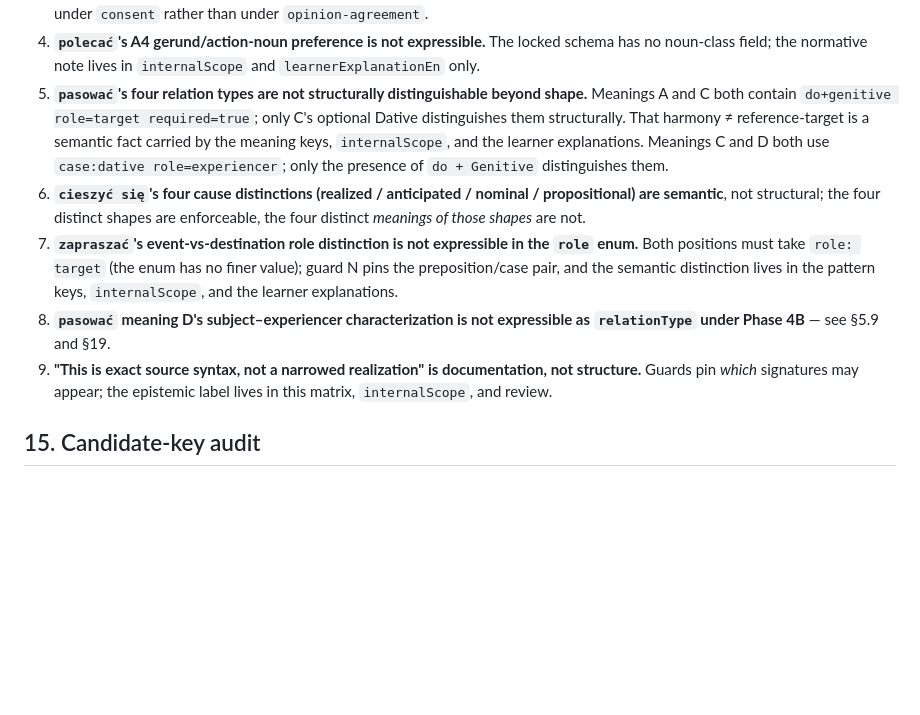
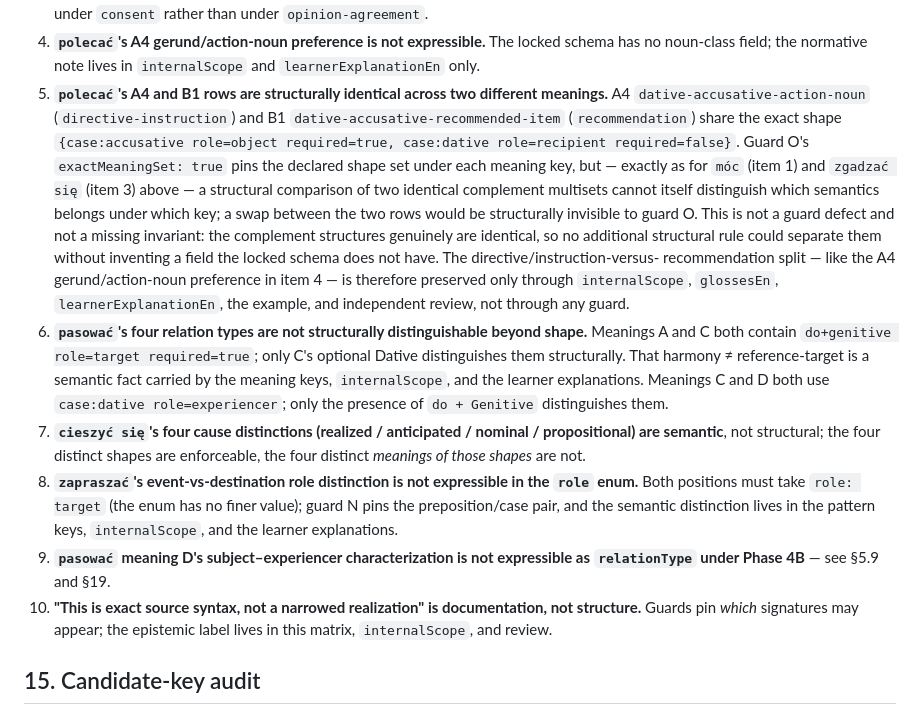
Before and after one commit to kgordadze-lang/polishflashcards, a Markdown page: reports/priority-8-phase-4b6-schema-matrix.md, the part around the change. Rendered like a GitHub page; blank space fills up the shorter version.

Commit message:
Clarify Priority 8 Phase 4B6 guard limitations

```diff
--- a/reports/priority-8-phase-4b6-schema-matrix.md
+++ b/reports/priority-8-phase-4b6-schema-matrix.md
@@ -1016,26 +1016,44 @@ Stated explicitly rather than papered over:
 4. **`polecać`'s A4 gerund/action-noun preference is not expressible.** The
    locked schema has no noun-class field; the normative note lives in
    `internalScope` and `learnerExplanationEn` only.
-5. **`pasować`'s four relation types are not structurally distinguishable
+5. **`polecać`'s A4 and B1 rows are structurally identical across two
+   different meanings.** A4 `dative-accusative-action-noun`
+   (`directive-instruction`) and B1 `dative-accusative-recommended-item`
+   (`recommendation`) share the exact shape
+   `{case:accusative role=object required=true, case:dative role=recipient
+   required=false}`. Guard O's `exactMeaningSet: true` pins the declared shape
+   set under each meaning key, but — exactly as for `móc` (item 1) and
+   `zgadzać się` (item 3) above — a structural comparison of two identical
+   complement multisets cannot itself distinguish which semantics belongs
+   under which key; a swap between the two rows would be structurally
+   invisible to guard O. This is not a guard defect and not a missing
+   invariant: the complement structures genuinely are identical, so no
+   additional structural rule could separate them without inventing a field
+   the locked schema does not have. The directive/instruction-versus-
+   recommendation split — like the A4 gerund/action-noun preference in item 4
+   — is therefore preserved only through `internalScope`, `glossesEn`,
+   `learnerExplanationEn`, the example, and independent review, not through
+   any guard.
+6. **`pasować`'s four relation types are not structurally distinguishable
    beyond shape.** Meanings A and C both contain
    `do+genitive role=target required=true`; only C's optional Dative
    distinguishes them structurally. That harmony ≠ reference-target is a
    semantic fact carried by the meaning keys, `internalScope`, and the learner
    explanations. Meanings C and D both use `case:dative role=experiencer`; only
    the presence of `do + Genitive` distinguishes them.
-6. **`cieszyć się`'s four cause distinctions (realized / anticipated / nominal
+7. **`cieszyć się`'s four cause distinctions (realized / anticipated / nominal
    / propositional) are semantic**, not structural; the four distinct shapes
    are enforceable, the four distinct *meanings of those shapes* are not.
-7. **`zapraszać`'s event-vs-destination role distinction is not expressible in
+8. **`zapraszać`'s event-vs-destination role distinction is not expressible in
    the `role` enum.** Both positions must take `role: target` (the enum has no
    finer value); guard N pins the preposition/case pair, and the semantic
    distinction lives in the pattern keys, `internalScope`, and the learner
    explanations.
-8. **`pasować` meaning D's subject–experiencer characterization is not
+9. **`pasować` meaning D's subject–experiencer characterization is not
    expressible as `relationType` under Phase 4B** — see §5.9 and §19.
-9. **"This is exact source syntax, not a narrowed realization" is documentation,
-   not structure.** Guards pin *which* signatures may appear; the epistemic
-   label lives in this matrix, `internalScope`, and review.
+10. **"This is exact source syntax, not a narrowed realization" is documentation,
+    not structure.** Guards pin *which* signatures may appear; the epistemic
+    label lives in this matrix, `internalScope`, and review.
 
 ## 15. Candidate-key audit
 
```
